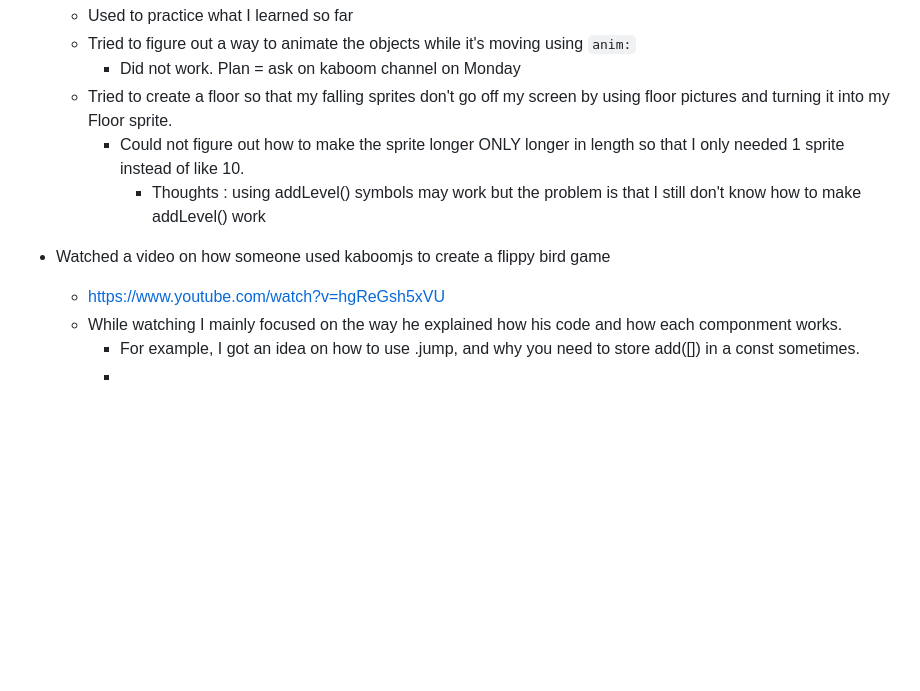
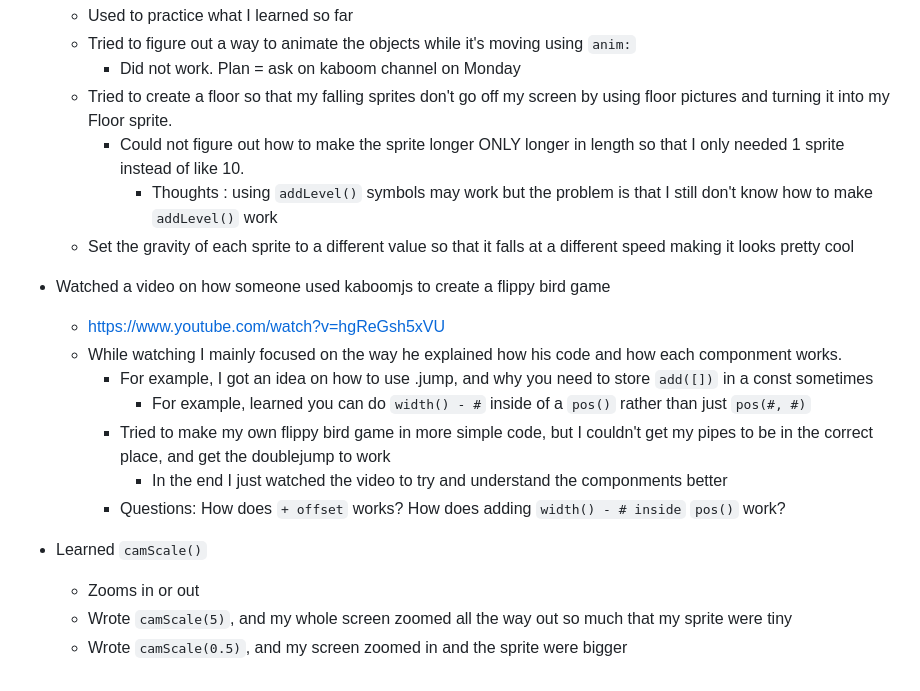
Before and after one commit to angelal8336/sep11-freedom-project, a Markdown page: tool/learning-log.md, the part around the change. Drawn GitHub-style; blank space fills up the shorter version.

```diff
--- a/tool/learning-log.md
+++ b/tool/learning-log.md
@@ -308,10 +308,20 @@ What I learned is that to write a text you use `text()`, and to change the prope
   		* Did not work. Plan = ask on kaboom channel on Monday
    	* Tried to create a floor so that my falling sprites don't go off my screen by using floor pictures and turning it into my Floor sprite.
    		* Could not figure out how to make the sprite longer ONLY longer in length so that I only needed 1 sprite instead of like 10.
-   	 		* Thoughts : using addLevel() symbols may work but the problem is that I still don't know how to make addLevel() work
+   	 		* Thoughts : using `addLevel()` symbols may work but the problem is that I still don't know how to make `addLevel()` work
+   	* Set the gravity of each sprite to a different value so that it falls at a different speed making it looks pretty cool
+
 
 * Watched a video on how someone used kaboomjs to create a flippy bird game
 	* https://www.youtube.com/watch?v=hgReGsh5xVU
  	* While watching I mainly focused on the way he explained how his code and how each componment works.
-  		* For example, I got an idea on how to use .jump, and why you need to store add([]) in a const sometimes.
-    	*
+  		* For example, I got an idea on how to use .jump, and why you need to store `add([])` in a const sometimes
+    		* For example, learned you can do `width() - #` inside of a `pos()` rather than just `pos(#, #)`
+    	* Tried to make my own flippy bird game in more simple code, but I couldn't get my pipes to be in the correct place, and get the doublejump to work
+     		*  In the end I just watched the video to try and understand the componments better
+    	* Questions: How does `+ offset` works? How does adding `width() - # inside` `pos()` work?
+
+* Learned `camScale()`
+	* Zooms in or out
+ 	* Wrote `camScale(5)`, and my whole screen zoomed all the way out so much that my sprite were tiny
+  	* Wrote `camScale(0.5)`, and my screen zoomed in and the sprite were bigger
```
